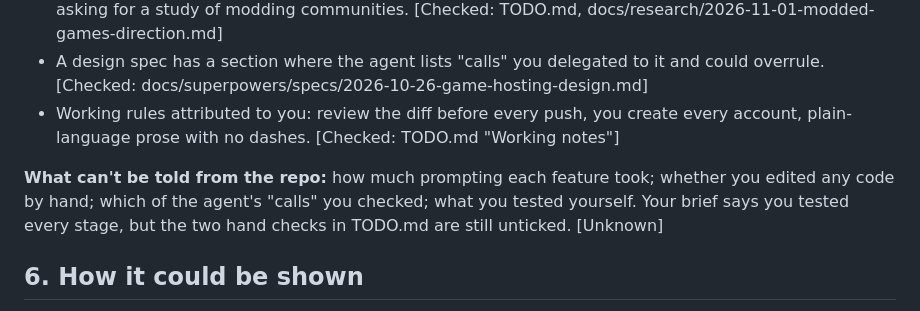
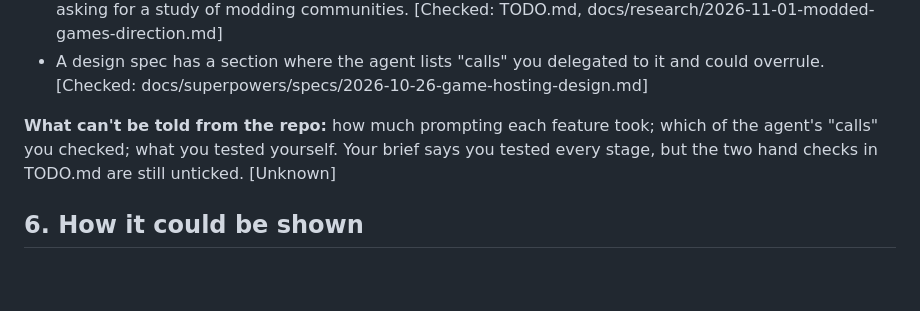
Before and after one commit to joshhickson/friendslop, a Markdown page: PORTFOLIO-ANALYSIS.md, the part around the change. Drawn GitHub-style; blank space fills up the shorter version.

Commit message:
Analysis: drop the working-rules line and a coding aside

```diff
--- a/PORTFOLIO-ANALYSIS.md
+++ b/PORTFOLIO-ANALYSIS.md
@@ -115,11 +115,8 @@ shipped features. [Checked: docs/research/, branch spike/nes-lockstep]
   docs/research/2026-11-01-modded-games-direction.md]
 - A design spec has a section where the agent lists "calls" you delegated to it and could overrule.
   [Checked: docs/superpowers/specs/2026-10-26-game-hosting-design.md]
-- Working rules attributed to you: review the diff before every push, you create every account,
-  plain-language prose with no dashes. [Checked: TODO.md "Working notes"]
 
-**What can't be told from the repo:** how much prompting each feature took; whether you edited any
-code by hand; which of the agent's "calls" you checked; what you tested yourself. Your brief says you
+**What can't be told from the repo:** how much prompting each feature took; which of the agent's "calls" you checked; what you tested yourself. Your brief says you
 tested every stage, but the two hand checks in TODO.md are still unticked. [Unknown]
 
 ## 6. How it could be shown
```
